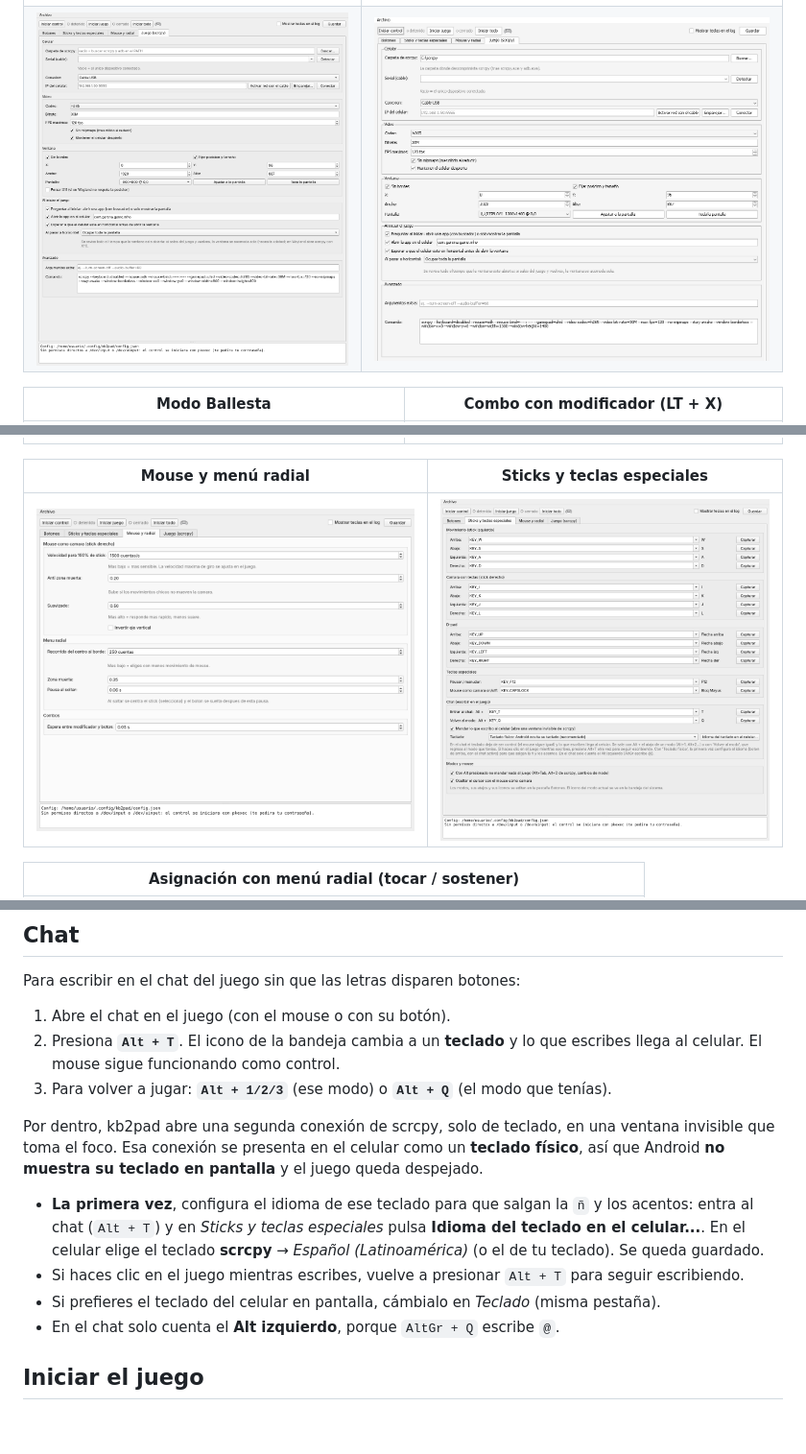
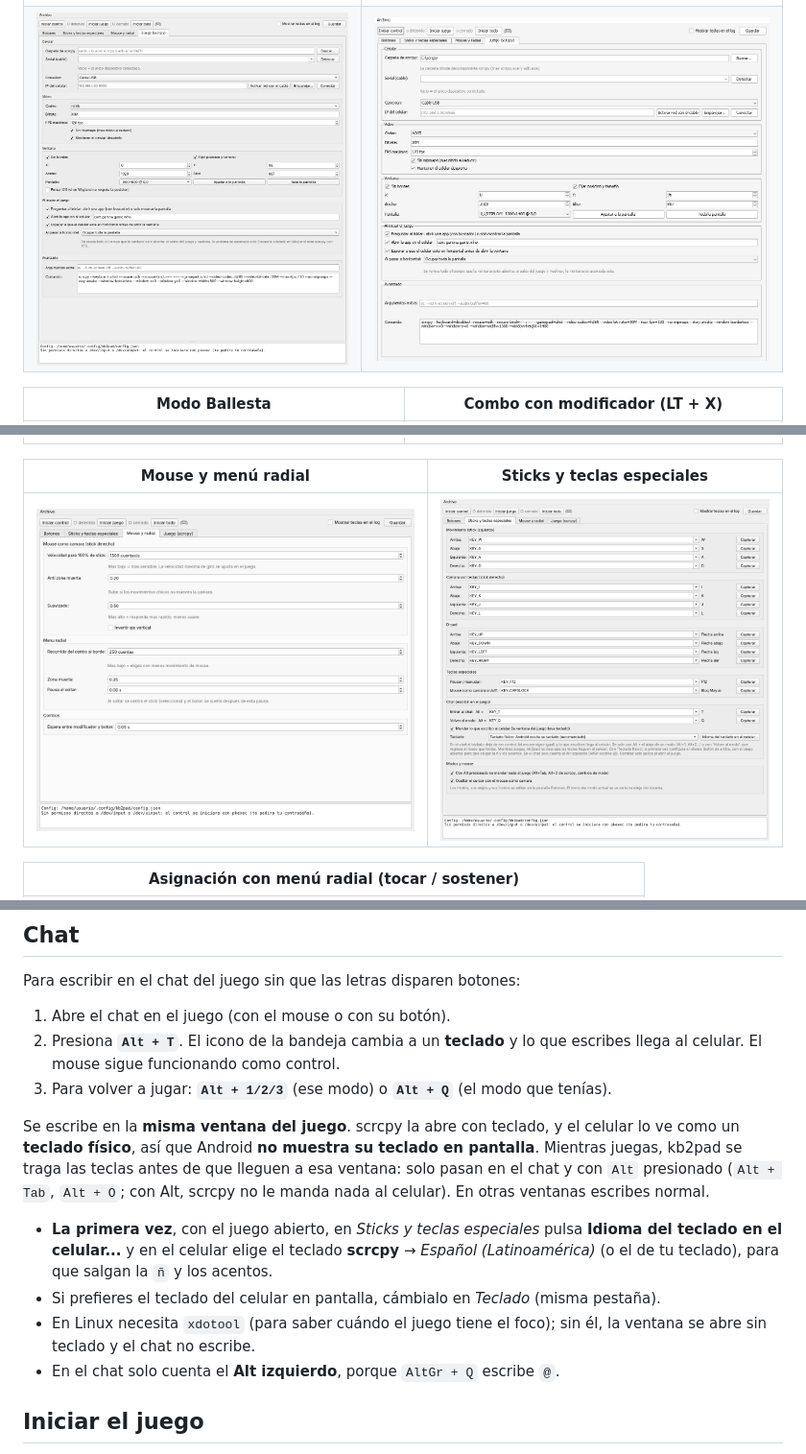
Before and after one commit to cHeRaZ-edu/kb2pad-dock, a Markdown page: README.md, 3 parts joined by grey strips. Shown at 96% size. Rendered like a GitHub page; pictures changed too: docs/img/linux-juego.png, docs/img/linux-sticks.png; blank space fills up the shorter version.

```diff
--- a/README.md
+++ b/README.md
@@ -192,16 +192,18 @@ Para escribir en el chat del juego sin que las letras disparen botones:
    al celular. El mouse sigue funcionando como control.
 3. Para volver a jugar: **`Alt + 1/2/3`** (ese modo) o **`Alt + Q`** (el modo que tenías).
 
-Por dentro, kb2pad abre una segunda conexión de scrcpy, solo de teclado, en una ventana invisible
-que toma el foco. Esa conexión se presenta en el celular como un **teclado físico**, así que
-Android **no muestra su teclado en pantalla** y el juego queda despejado.
+Se escribe en la **misma ventana del juego**. scrcpy la abre con teclado, y el celular lo ve como un
+**teclado físico**, así que Android **no muestra su teclado en pantalla**. Mientras juegas, kb2pad se
+traga las teclas antes de que lleguen a esa ventana: solo pasan en el chat y con `Alt` presionado
+(`Alt + Tab`, `Alt + O`; con Alt, scrcpy no le manda nada al celular). En otras ventanas escribes
+normal.
 
-- **La primera vez**, configura el idioma de ese teclado para que salgan la `ñ` y los acentos:
-  entra al chat (`Alt + T`) y en *Sticks y teclas especiales* pulsa **Idioma del teclado en el
-  celular...**. En el celular elige el teclado **scrcpy** → *Español (Latinoamérica)* (o el de tu
-  teclado). Se queda guardado.
-- Si haces clic en el juego mientras escribes, vuelve a presionar `Alt + T` para seguir escribiendo.
+- **La primera vez**, con el juego abierto, en *Sticks y teclas especiales* pulsa **Idioma del
+  teclado en el celular...** y en el celular elige el teclado **scrcpy** → *Español
+  (Latinoamérica)* (o el de tu teclado), para que salgan la `ñ` y los acentos.
 - Si prefieres el teclado del celular en pantalla, cámbialo en *Teclado* (misma pestaña).
+- En Linux necesita `xdotool` (para saber cuándo el juego tiene el foco); sin él, la ventana se abre
+  sin teclado y el chat no escribe.
 - En el chat solo cuenta el **Alt izquierdo**, porque `AltGr + Q` escribe `@`.
 
 ## Iniciar el juego
```
Also changed, not shown: other parts of README.md (+2 -2 lines), docs/guia-linux.md (+10 -9 lines), docs/guia-windows.md (+9 -8 lines), 5 other files.
